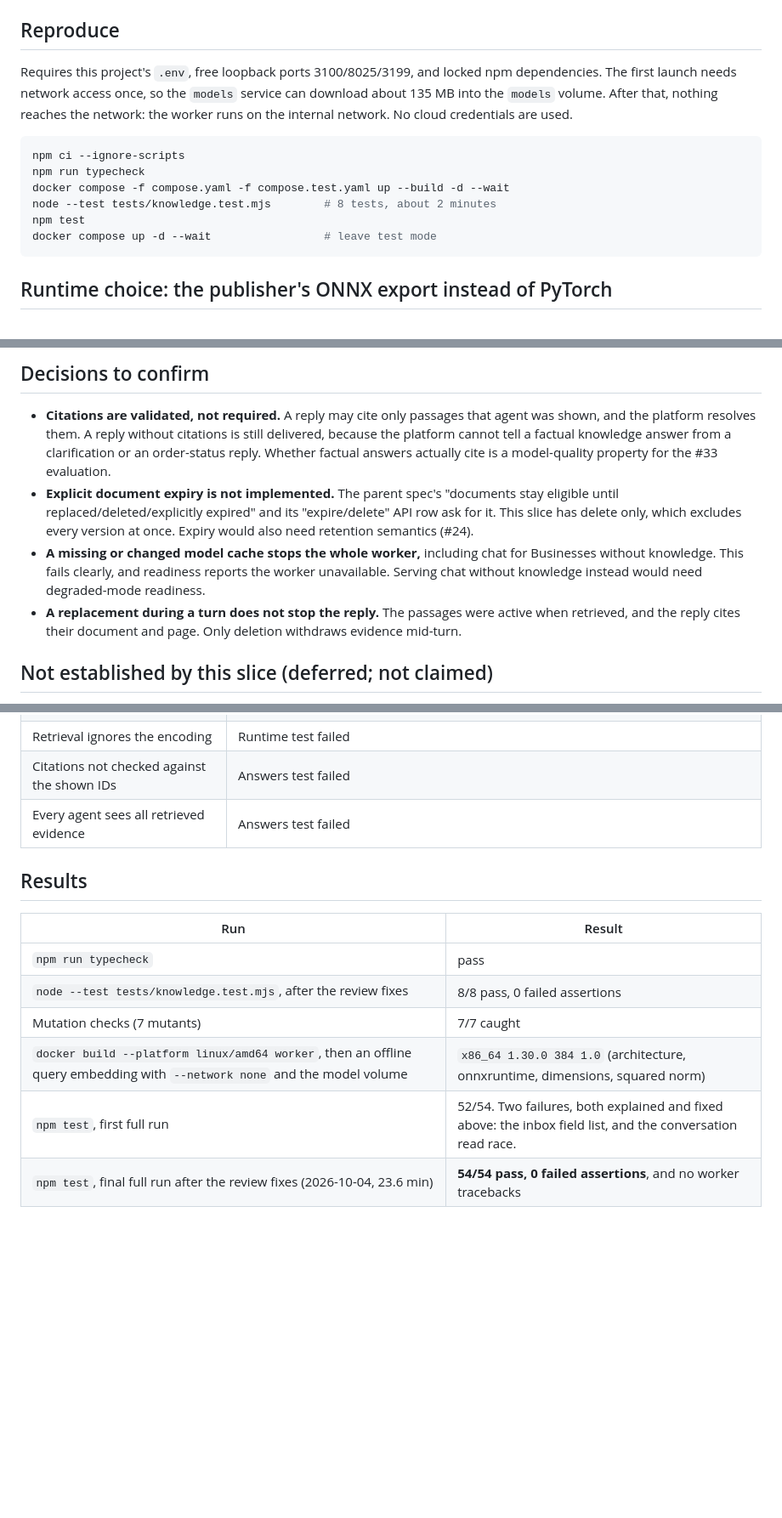
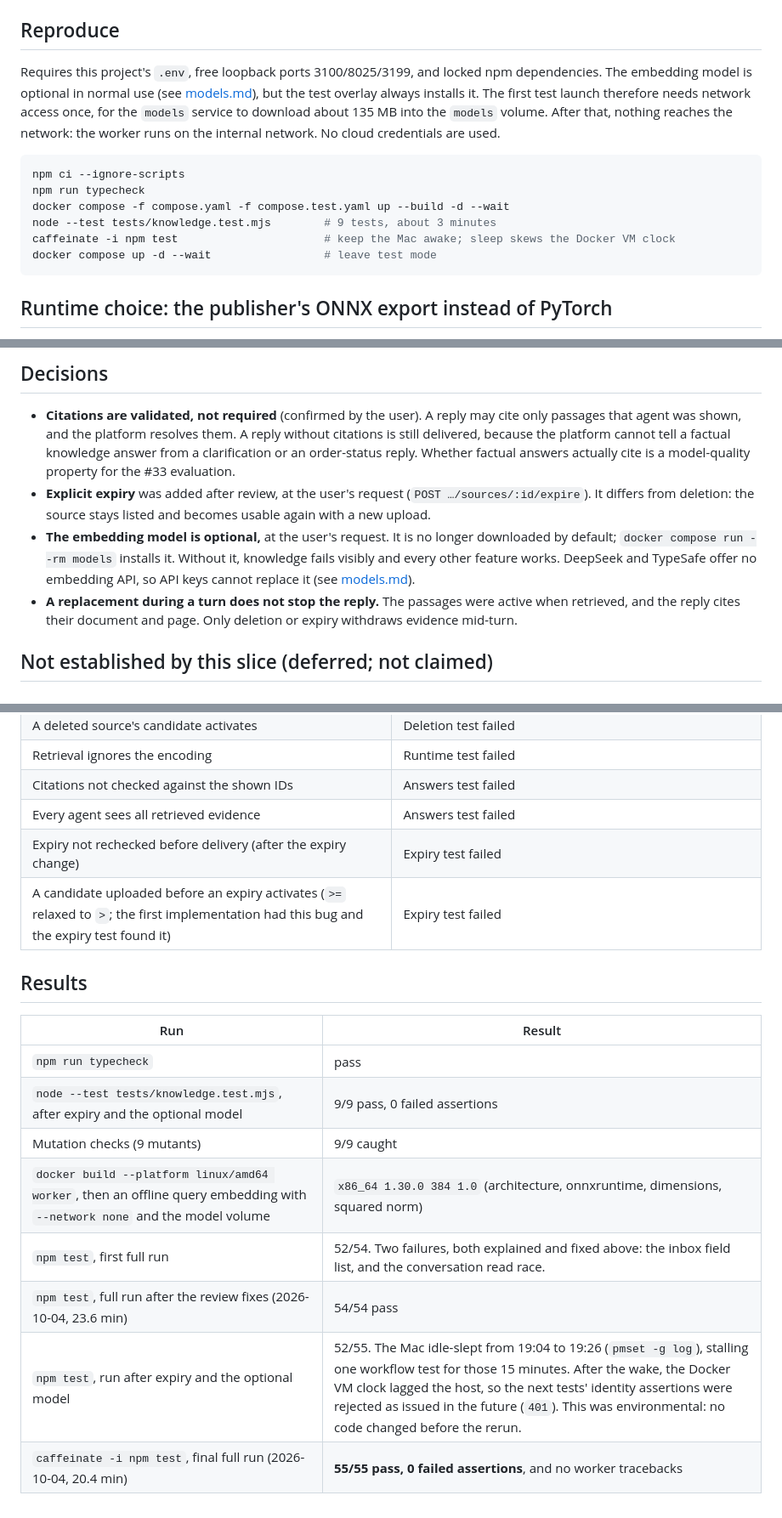
Before and after one commit to taufiq0205/custom-bot, a Markdown page: docs/validation-21.md, 3 parts joined by grey strips. Shown at 85% size. Rendered like a GitHub page; blank space fills up the shorter version.

Commit message:
docs: record issue #21 validation for expiry and the optional model
Co-Authored-By: Claude Opus 5.5 <noreply@anthropic.com>

````diff
--- a/docs/validation-21.md
+++ b/docs/validation-21.md
@@ -15,14 +15,14 @@ Environment (2026-10-04):
 
 ## Reproduce
 
-Requires this project's `.env`, free loopback ports 3100/8025/3199, and locked npm dependencies. The first launch needs network access once, so the `models` service can download about 135 MB into the `models` volume. After that, nothing reaches the network: the worker runs on the internal network. No cloud credentials are used.
+Requires this project's `.env`, free loopback ports 3100/8025/3199, and locked npm dependencies. The embedding model is optional in normal use (see [models.md](models.md)), but the test overlay always installs it. The first test launch therefore needs network access once, for the `models` service to download about 135 MB into the `models` volume. After that, nothing reaches the network: the worker runs on the internal network. No cloud credentials are used.
 
 ```sh
 npm ci --ignore-scripts
 npm run typecheck
 docker compose -f compose.yaml -f compose.test.yaml up --build -d --wait
-node --test tests/knowledge.test.mjs        # 8 tests, about 2 minutes
-npm test
+node --test tests/knowledge.test.mjs        # 9 tests, about 3 minutes
+caffeinate -i npm test                      # keep the Mac awake; sleep skews the Docker VM clock
 docker compose up -d --wait                 # leave test mode
 ```
 
@@ -53,10 +53,10 @@ Results: maximum absolute difference 2.98e-7, cosine similarity 1.0000 for every
 
-## Decisions to confirm
+## Decisions
 
-- **Citations are validated, not required.** A reply may cite only passages that agent was shown, and the platform resolves them. A reply without citations is still delivered, because the platform cannot tell a factual knowledge answer from a clarification or an order-status reply. Whether factual answers actually cite is a model-quality property for the #33 evaluation.
-- **Explicit document expiry is not implemented.** The parent spec's "documents stay eligible until replaced/deleted/explicitly expired" and its "expire/delete" API row ask for it. This slice has delete only, which excludes every version at once. Expiry would also need retention semantics (#24).
-- **A missing or changed model cache stops the whole worker,** including chat for Businesses without knowledge. This fails clearly, and readiness reports the worker unavailable. Serving chat without knowledge instead would need degraded-mode readiness.
-- **A replacement during a turn does not stop the reply.** The passages were active when retrieved, and the reply cites their document and page. Only deletion withdraws evidence mid-turn.
+- **Citations are validated, not required** (confirmed by the user). A reply may cite only passages that agent was shown, and the platform resolves them. A reply without citations is still delivered, because the platform cannot tell a factual knowledge answer from a clarification or an order-status reply. Whether factual answers actually cite is a model-quality property for the #33 evaluation.
+- **Explicit expiry** was added after review, at the user's request (`POST …/sources/:id/expire`). It differs from deletion: the source stays listed and becomes usable again with a new upload.
+- **The embedding model is optional,** at the user's request. It is no longer downloaded by default; `docker compose run --rm models` installs it. Without it, knowledge fails visibly and every other feature works. DeepSeek and TypeSafe offer no embedding API, so API keys cannot replace it (see [models.md](models.md)).
+- **A replacement during a turn does not stop the reply.** The passages were active when retrieved, and the reply cites their document and page. Only deletion or expiry withdraws evidence mid-turn.
 
 ## Not established by this slice (deferred; not claimed)
 
@@ -95,14 +95,18 @@ Each mutant was applied to `worker.py`, built into the worker image (its presenc
 | Retrieval ignores the encoding | Runtime test failed |
 | Citations not checked against the shown IDs | Answers test failed |
 | Every agent sees all retrieved evidence | Answers test failed |
+| Expiry not rechecked before delivery (after the expiry change) | Expiry test failed |
+| A candidate uploaded before an expiry activates (`>=` relaxed to `>`; the first implementation had this bug and the expiry test found it) | Expiry test failed |
 
 ## Results
 
 | Run | Result |
 | --- | --- |
 | `npm run typecheck` | pass |
-| `node --test tests/knowledge.test.mjs`, after the review fixes | 8/8 pass, 0 failed assertions |
-| Mutation checks (7 mutants) | 7/7 caught |
+| `node --test tests/knowledge.test.mjs`, after expiry and the optional model | 9/9 pass, 0 failed assertions |
+| Mutation checks (9 mutants) | 9/9 caught |
 | `docker build --platform linux/amd64 worker`, then an offline query embedding with `--network none` and the model volume | `x86_64 1.30.0 384 1.0` (architecture, onnxruntime, dimensions, squared norm) |
 | `npm test`, first full run | 52/54. Two failures, both explained and fixed above: the inbox field list, and the conversation read race. |
-| `npm test`, final full run after the review fixes (2026-10-04, 23.6 min) | **54/54 pass, 0 failed assertions**, and no worker tracebacks |
+| `npm test`, full run after the review fixes (2026-10-04, 23.6 min) | 54/54 pass |
+| `npm test`, run after expiry and the optional model | 52/55. The Mac idle-slept from 19:04 to 19:26 (`pmset -g log`), stalling one workflow test for those 15 minutes. After the wake, the Docker VM clock lagged the host, so the next tests' identity assertions were rejected as issued in the future (`401`). This was environmental: no code changed before the rerun. |
+| `caffeinate -i npm test`, final full run (2026-10-04, 20.4 min) | **55/55 pass, 0 failed assertions**, and no worker tracebacks |
````
Also changed, not shown: other parts of docs/validation-21.md (+1 -1 lines).
